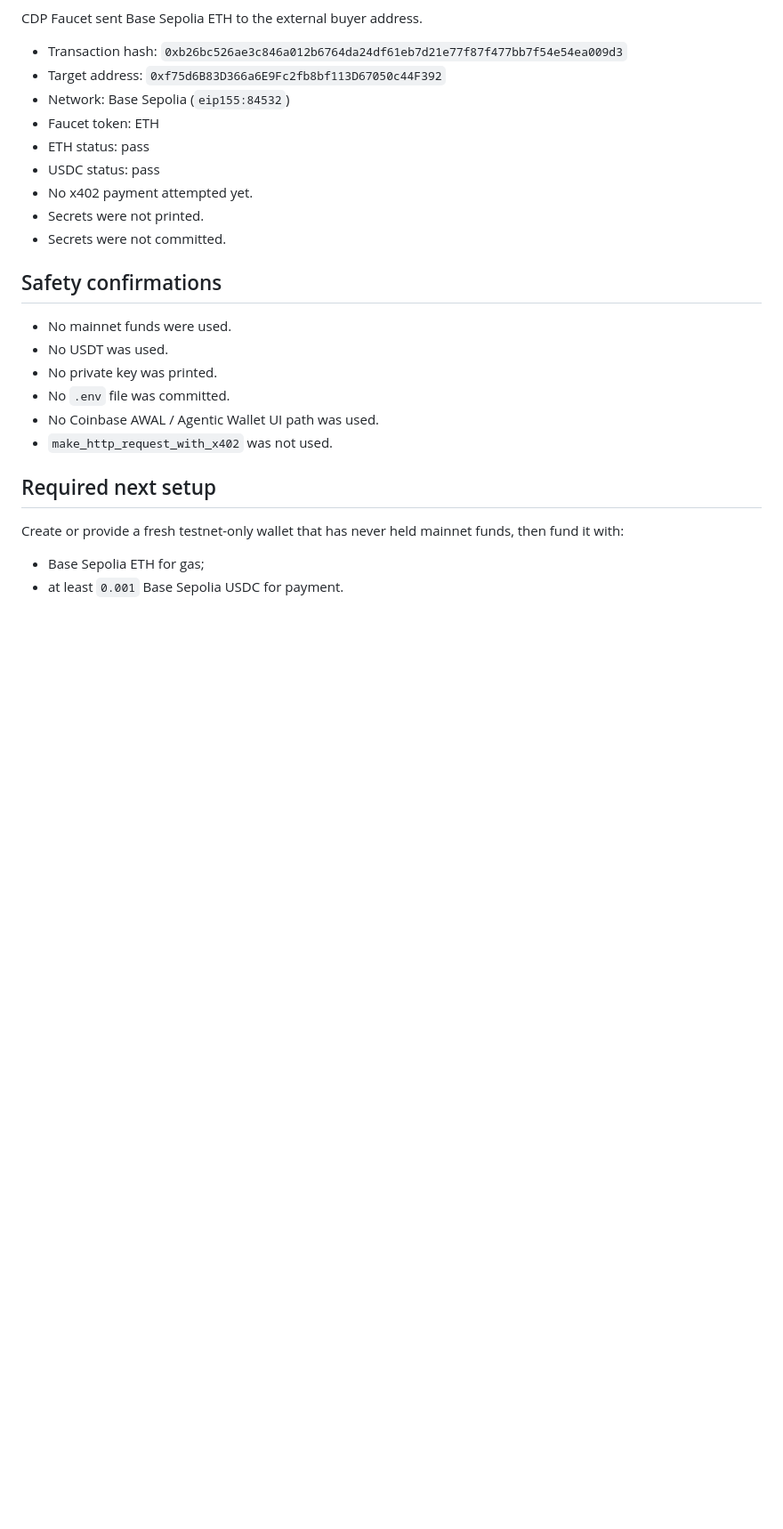
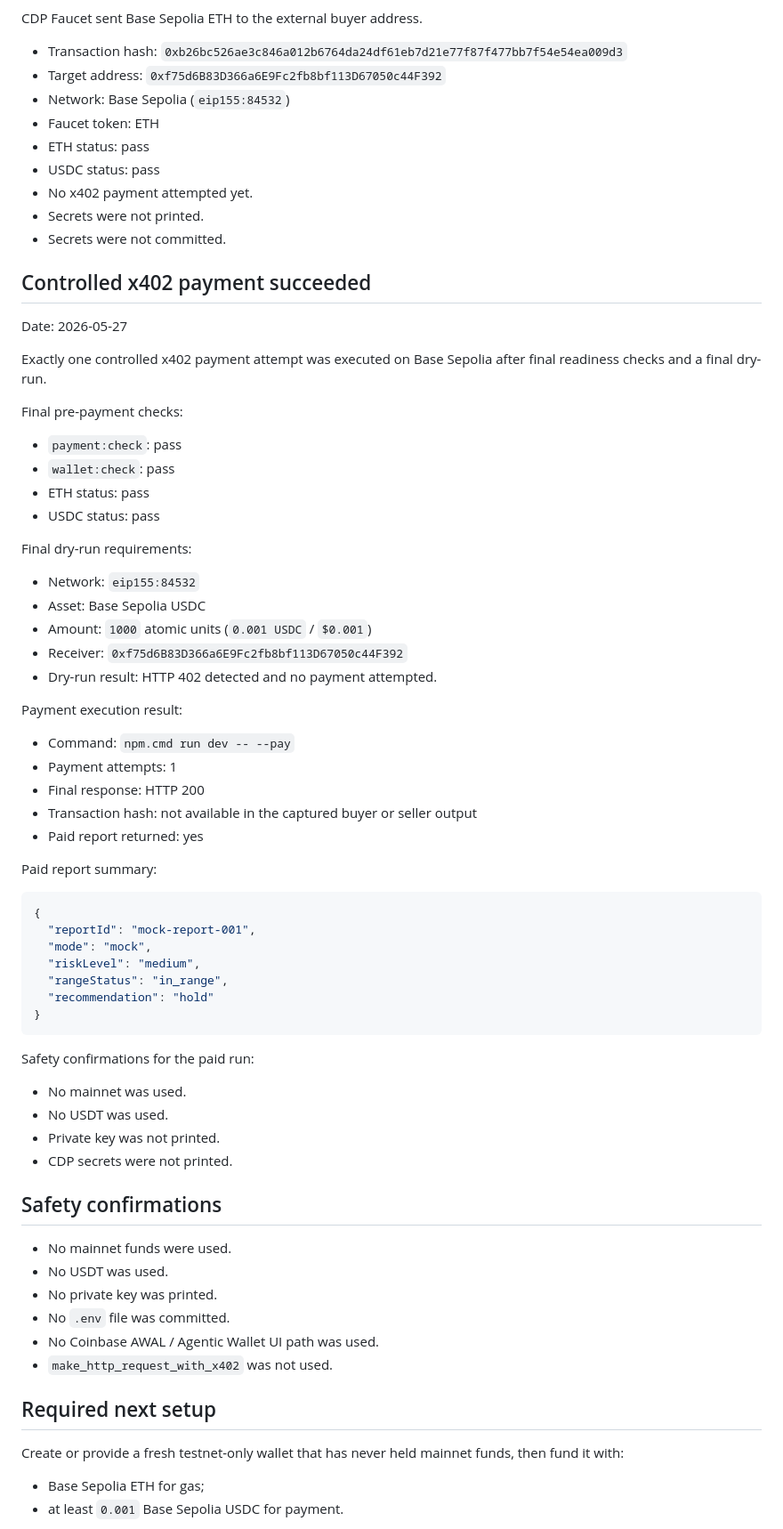
Before and after one commit to GustavoRFG/agentic-payment, a Markdown page: docs/mvp-001b1-controlled-payment-result.md, the part around one of its changes. Shown at 89% size. GitHub-like rendering; blank space fills up the shorter version.

Commit message:
docs: record controlled x402 payment result

````diff
--- a/docs/mvp-001b1-controlled-payment-result.md
+++ b/docs/mvp-001b1-controlled-payment-result.md
@@ -152,6 +153,55 @@ CDP Faucet sent Base Sepolia ETH to the external buyer address.
 - Secrets were not printed.
 - Secrets were not committed.
 
+## Controlled x402 payment succeeded
+
+Date: 2026-05-27
+
+Exactly one controlled x402 payment attempt was executed on Base Sepolia after
+final readiness checks and a final dry-run.
+
+Final pre-payment checks:
+
+- `payment:check`: pass
+- `wallet:check`: pass
+- ETH status: pass
+- USDC status: pass
+
+Final dry-run requirements:
+
+- Network: `eip155:84532`
+- Asset: Base Sepolia USDC
+- Amount: `1000` atomic units (`0.001 USDC` / `$0.001`)
+- Receiver: `0xf75d6B83D366a6E9Fc2fb8bf113D67050c44F392`
+- Dry-run result: HTTP 402 detected and no payment attempted.
+
+Payment execution result:
+
+- Command: `npm.cmd run dev -- --pay`
+- Payment attempts: 1
+- Final response: HTTP 200
+- Transaction hash: not available in the captured buyer or seller output
+- Paid report returned: yes
+
+Paid report summary:
+
+```json
+{
+  "reportId": "mock-report-001",
+  "mode": "mock",
+  "riskLevel": "medium",
+  "rangeStatus": "in_range",
+  "recommendation": "hold"
+}
+```
+
+Safety confirmations for the paid run:
+
+- No mainnet was used.
+- No USDT was used.
+- Private key was not printed.
+- CDP secrets were not printed.
+
 ## Safety confirmations
 
 - No mainnet funds were used.
````
Also changed, not shown: other parts of docs/mvp-001b1-controlled-payment-result.md (+3 -2 lines).
